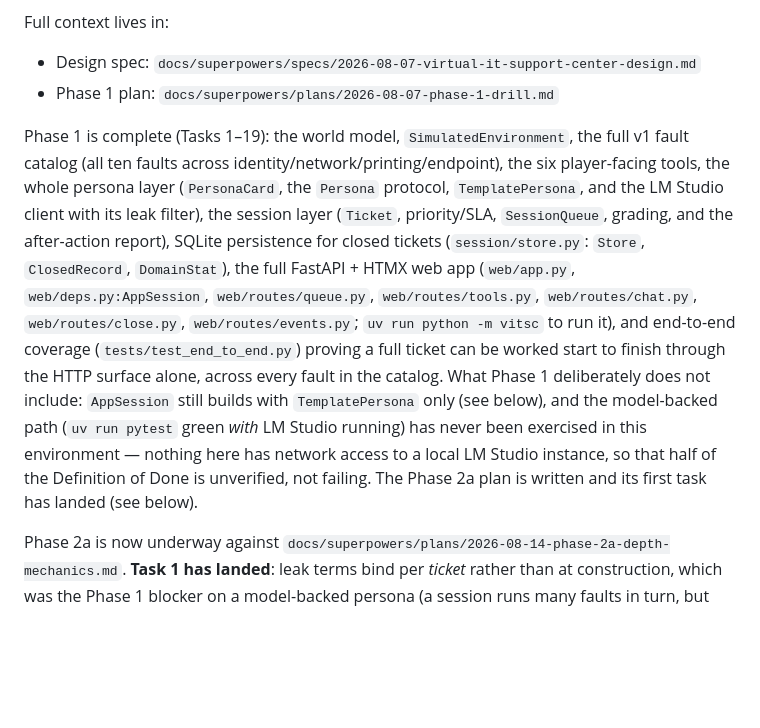
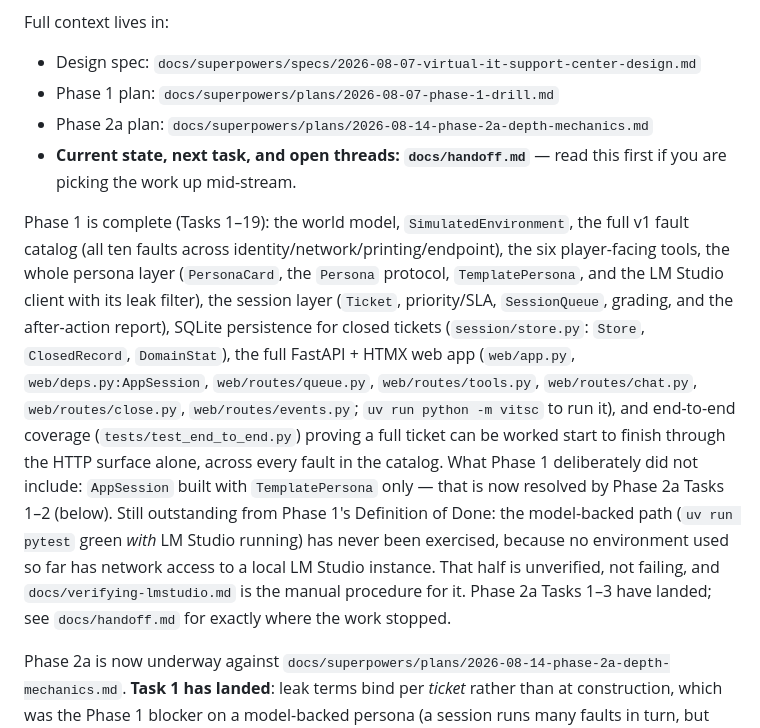
Before and after one commit to jimjamscott22/Virtual-IT-World, a Markdown page: AGENTS.md, the part around the change. GitHub-like rendering; blank space fills up the shorter version.

```diff
--- a/AGENTS.md
+++ b/AGENTS.md
@@ -9,8 +9,11 @@ A single-user helpdesk simulator (`vitsc` — Virtual IT Support Center), built
 Full context lives in:
 - Design spec: `docs/superpowers/specs/2026-08-07-virtual-it-support-center-design.md`
 - Phase 1 plan: `docs/superpowers/plans/2026-08-07-phase-1-drill.md`
+- Phase 2a plan: `docs/superpowers/plans/2026-08-14-phase-2a-depth-mechanics.md`
+- **Current state, next task, and open threads: `docs/handoff.md`** — read this
+  first if you are picking the work up mid-stream.
 
-Phase 1 is complete (Tasks 1–19): the world model, `SimulatedEnvironment`, the full v1 fault catalog (all ten faults across identity/network/printing/endpoint), the six player-facing tools, the whole persona layer (`PersonaCard`, the `Persona` protocol, `TemplatePersona`, and the LM Studio client with its leak filter), the session layer (`Ticket`, priority/SLA, `SessionQueue`, grading, and the after-action report), SQLite persistence for closed tickets (`session/store.py`: `Store`, `ClosedRecord`, `DomainStat`), the full FastAPI + HTMX web app (`web/app.py`, `web/deps.py:AppSession`, `web/routes/queue.py`, `web/routes/tools.py`, `web/routes/chat.py`, `web/routes/close.py`, `web/routes/events.py`; `uv run python -m vitsc` to run it), and end-to-end coverage (`tests/test_end_to_end.py`) proving a full ticket can be worked start to finish through the HTTP surface alone, across every fault in the catalog. What Phase 1 deliberately does not include: `AppSession` still builds with `TemplatePersona` only (see below), and the model-backed path (`uv run pytest` green *with* LM Studio running) has never been exercised in this environment — nothing here has network access to a local LM Studio instance, so that half of the Definition of Done is unverified, not failing. The Phase 2a plan is written and its first task has landed (see below).
+Phase 1 is complete (Tasks 1–19): the world model, `SimulatedEnvironment`, the full v1 fault catalog (all ten faults across identity/network/printing/endpoint), the six player-facing tools, the whole persona layer (`PersonaCard`, the `Persona` protocol, `TemplatePersona`, and the LM Studio client with its leak filter), the session layer (`Ticket`, priority/SLA, `SessionQueue`, grading, and the after-action report), SQLite persistence for closed tickets (`session/store.py`: `Store`, `ClosedRecord`, `DomainStat`), the full FastAPI + HTMX web app (`web/app.py`, `web/deps.py:AppSession`, `web/routes/queue.py`, `web/routes/tools.py`, `web/routes/chat.py`, `web/routes/close.py`, `web/routes/events.py`; `uv run python -m vitsc` to run it), and end-to-end coverage (`tests/test_end_to_end.py`) proving a full ticket can be worked start to finish through the HTTP surface alone, across every fault in the catalog. What Phase 1 deliberately did not include: `AppSession` built with `TemplatePersona` only — that is now resolved by Phase 2a Tasks 1–2 (below). Still outstanding from Phase 1's Definition of Done: the model-backed path (`uv run pytest` green *with* LM Studio running) has never been exercised, because no environment used so far has network access to a local LM Studio instance. That half is unverified, not failing, and `docs/verifying-lmstudio.md` is the manual procedure for it. Phase 2a Tasks 1–3 have landed; see `docs/handoff.md` for exactly where the work stopped.
 
 Phase 2a is now underway against `docs/superpowers/plans/2026-08-14-phase-2a-depth-mechanics.md`. **Task 1 has landed**: leak terms bind per *ticket* rather than at construction, which was the Phase 1 blocker on a model-backed persona (a session runs many faults in turn, but `LMStudioPersona.__init__` took one fixed `leak_terms` list). The `Persona` protocol gained `for_fault(leak_terms) -> Persona` — `TemplatePersona` returns itself (it only ever repeats symptom fields, so it has no generated vocabulary to filter), `LMStudioPersona` returns a copy carrying the new terms while sharing the client, model, fallback and degraded flag by reference. Binding is resolved by `SessionQueue.persona_for(ticket)`, so `web/routes/chat.py` speaks to a user without importing the fault registry. Leak terms still reach `scrub()` only and never a prompt — naming the forbidden word to the model hands it the answer.
 
```
Also changed, not shown: CLAUDE.md (+4 -1 lines), docs/handoff.md (added, +117 -0 lines).
